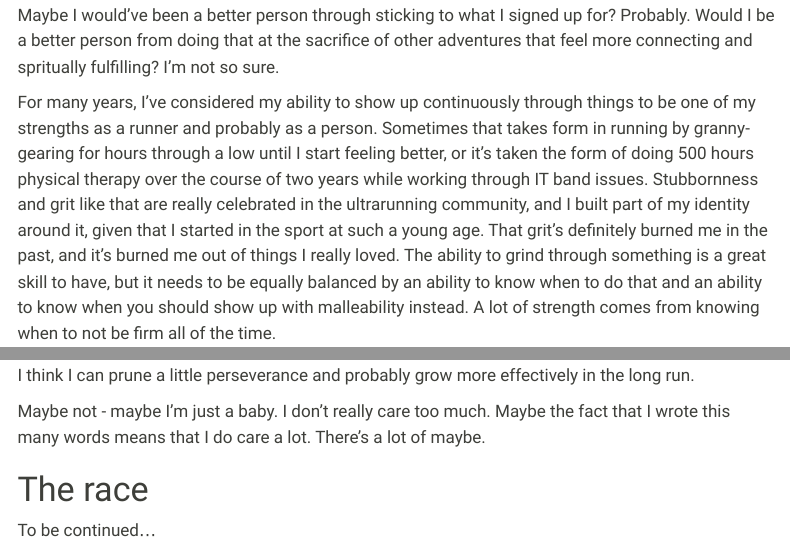
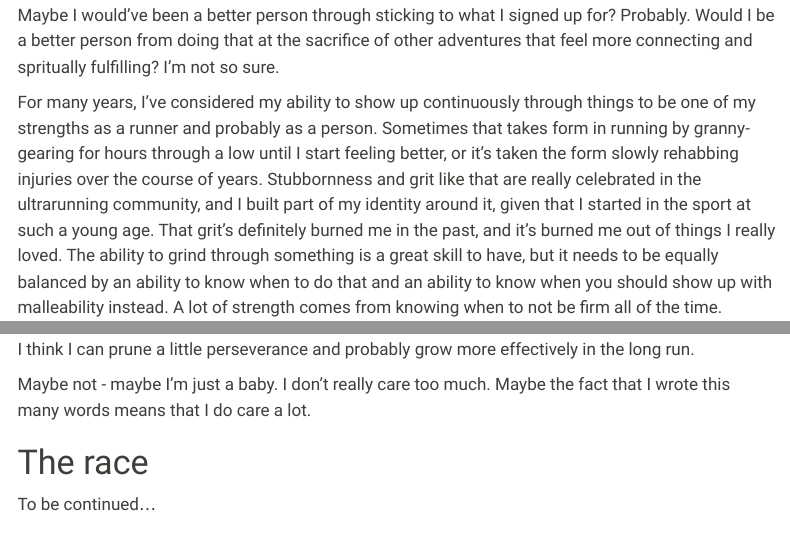
Before and after one commit to sterrettJD/sterrettJD.github.io, a Quarto document (race_reports/vol_state_500k_24_dnf.qmd): the page in a window 1100 px wide, from 1730 px down, and a second part further down, joined at a grey line. Rendered offline with R 4.5, knitr and Pandoc in place of Quarto, with nearby package versions; menus at the side of the page are left out.

Commit message:
update wording

```diff
--- a/race_reports/vol_state_500k_24_dnf.qmd
+++ b/race_reports/vol_state_500k_24_dnf.qmd
@@ -36,7 +36,7 @@ By now, I can suffer for a while, and I've suffered for a while many times. I'm
 
 Maybe I would've been a better person through sticking to what I signed up for? Probably. Would I be a better person from doing that at the sacrifice of other adventures that feel more connecting and spritually fulfilling? I'm not so sure.
 
-For many years, I've considered my ability to show up continuously through things to be one of my strengths as a runner and probably as a person. Sometimes that takes form in running by granny-gearing for hours through a low until I start feeling better, or it's taken the form of doing 500 hours physical therapy over the course of two years while working through IT band issues. Stubbornness and grit like that are really celebrated in the ultrarunning community, and I built part of my identity around it, given that I started in the sport at such a young age. That grit's definitely burned me in the past, and it's burned me out of things I really loved. The ability to grind through something is a great skill to have, but it needs to be equally balanced by an ability to know when to do that and an ability to know when you should show up with malleability instead. A lot of strength comes from knowing when to not be firm all of the time.
+For many years, I've considered my ability to show up continuously through things to be one of my strengths as a runner and probably as a person. Sometimes that takes form in running by granny-gearing for hours through a low until I start feeling better, or it's taken the form slowly rehabbing injuries over the course of years. Stubbornness and grit like that are really celebrated in the ultrarunning community, and I built part of my identity around it, given that I started in the sport at such a young age. That grit's definitely burned me in the past, and it's burned me out of things I really loved. The ability to grind through something is a great skill to have, but it needs to be equally balanced by an ability to know when to do that and an ability to know when you should show up with malleability instead. A lot of strength comes from knowing when to not be firm all of the time.
 
 In reality, I kind of think that my relationship with running is at a point where I don't need to seek out suffering for the sake of suffering. Maybe I just like to do fun things, and while I thought Vol State would be fun, it turned out that "fun" wasn't the opportune word.
 
@@ -57,7 +57,7 @@ Part of your ego dies a little when you DNF, especially when a lot of your ident
 
 I think I can prune a little perseverance and probably grow more effectively in the long run.
 
-Maybe not - maybe I'm just a baby. I don't really care too much. Maybe the fact that I wrote this many words means that I do care a lot. There's a lot of maybe.
+Maybe not - maybe I'm just a baby. I don't really care too much. Maybe the fact that I wrote this many words means that I do care a lot.
 
 
 # The race
```
